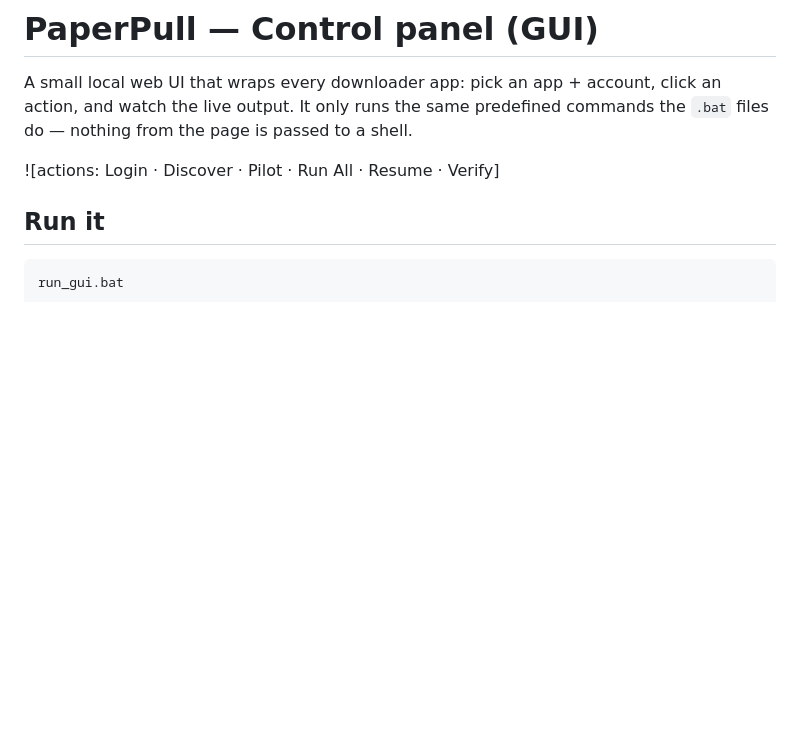
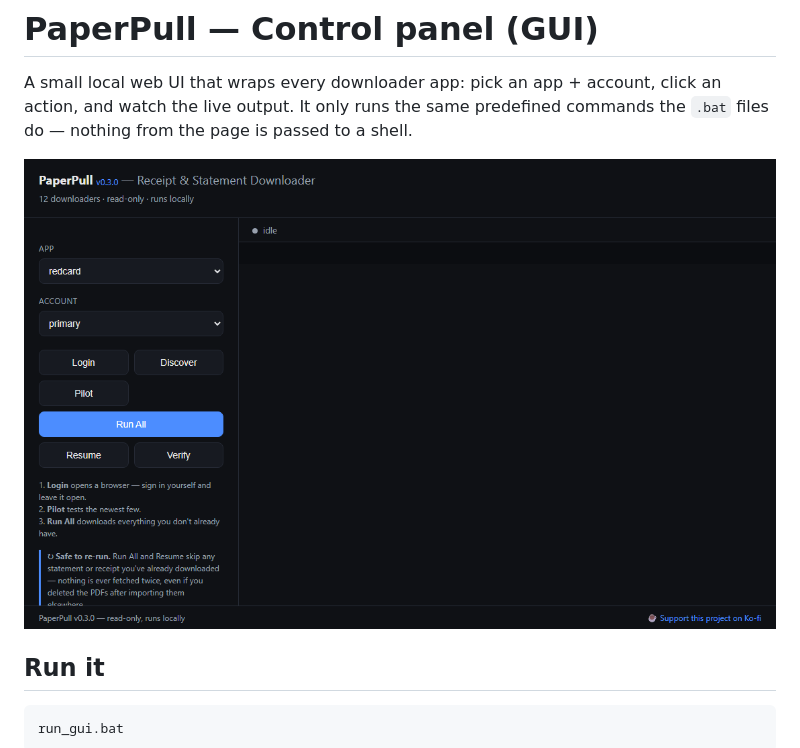
Before and after one commit to rheeloaded/paperpull, a Markdown page: gui/README.md, the part around the change. Rendered like a GitHub page; pictures changed too: docs/control-panel.gif (added); blank space fills up the shorter version.

```diff
--- a/gui/README.md
+++ b/gui/README.md
@@ -4,7 +4,7 @@ A small local web UI that wraps every downloader app: pick an app + account,
 click an action, and watch the live output. It only runs the same predefined
 commands the `.bat` files do — nothing from the page is passed to a shell.
 
-![actions: Login · Discover · Pilot · Run All · Resume · Verify]
+![PaperPull control panel — pick an app, click Pilot, watch the live output](../docs/control-panel.gif)
 
 ## Run it
 
```
Also changed, not shown: README.md (+4 -1 lines).
